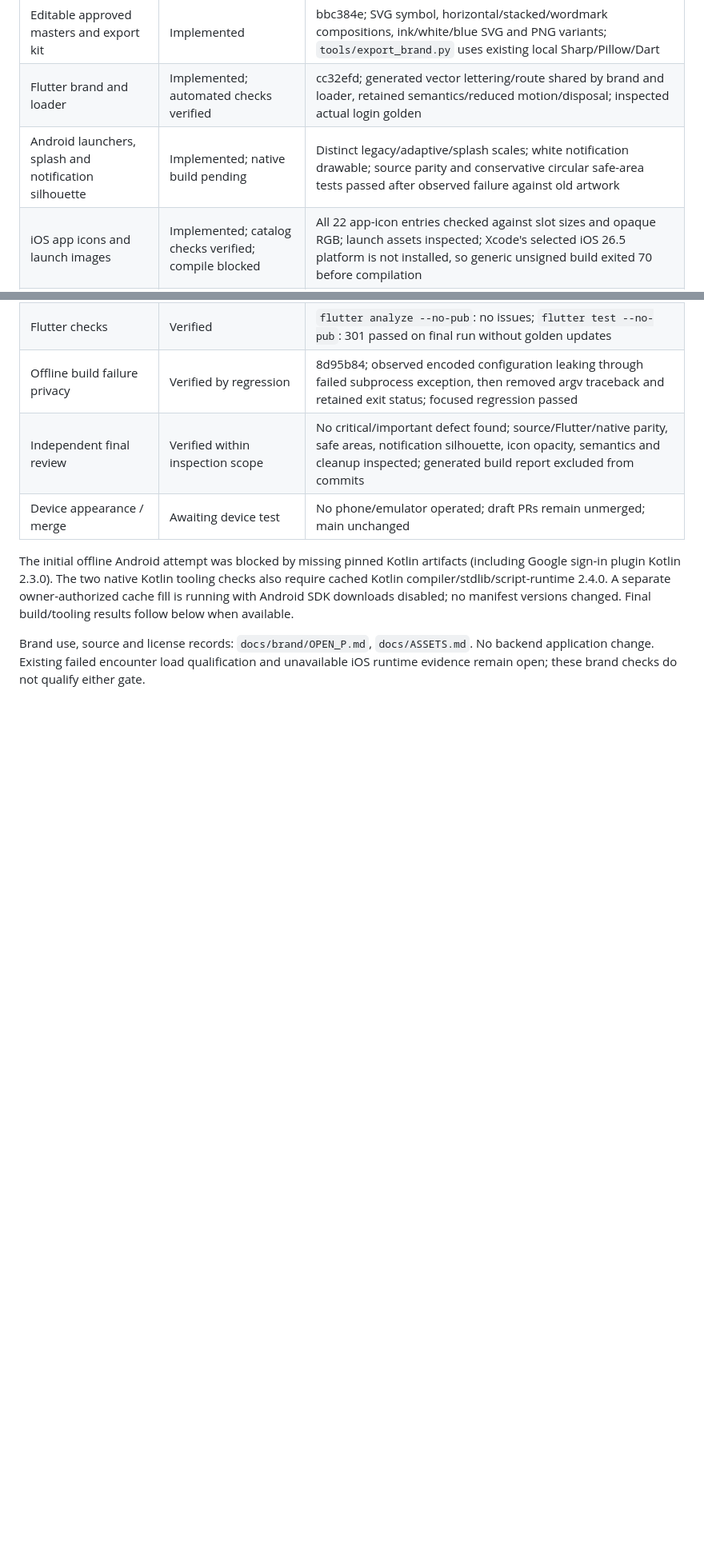
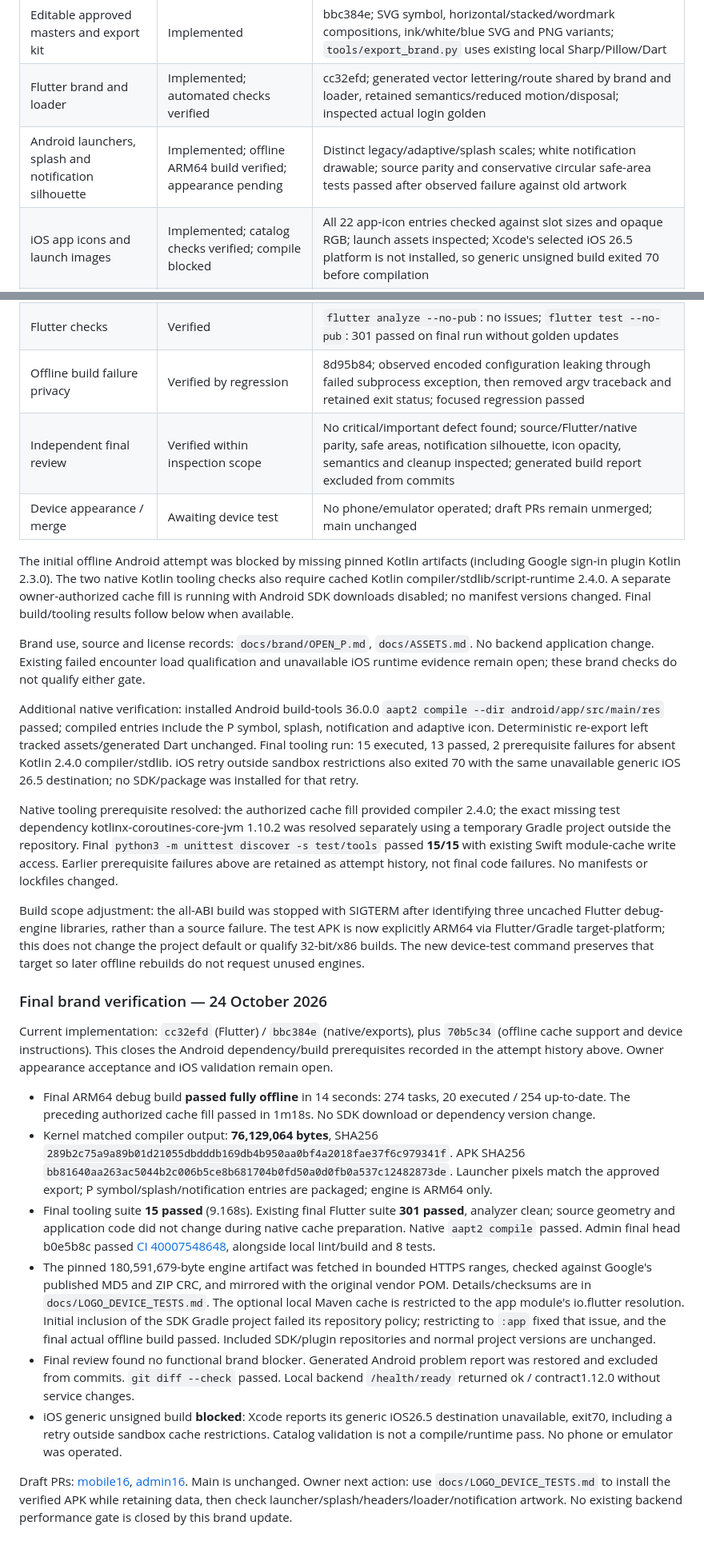
Before and after one commit to awais-ur-rehman/paths-mobile, a Markdown page: docs/IMPLEMENTATION_STATUS.md, 2 parts joined by grey strips. Shown at 80% size. Drawn GitHub-style; blank space fills up the shorter version.

Commit message:
Record offline APK and final logo checks

```diff
--- a/docs/IMPLEMENTATION_STATUS.md
+++ b/docs/IMPLEMENTATION_STATUS.md
@@ -896,7 +896,7 @@ Owner chose **B — Open P**, superseding the concept-selection checkpoint above
 | --- | --- | --- |
 | Editable approved masters and export kit | Implemented | bbc384e; SVG symbol, horizontal/stacked/wordmark compositions, ink/white/blue SVG and PNG variants; `tools/export_brand.py` uses existing local Sharp/Pillow/Dart |
 | Flutter brand and loader | Implemented; automated checks verified | cc32efd; generated vector lettering/route shared by brand and loader, retained semantics/reduced motion/disposal; inspected actual login golden |
-| Android launchers, splash and notification silhouette | Implemented; native build pending | Distinct legacy/adaptive/splash scales; white notification drawable; source parity and conservative circular safe-area tests passed after observed failure against old artwork |
+| Android launchers, splash and notification silhouette | Implemented; offline ARM64 build verified; appearance pending | Distinct legacy/adaptive/splash scales; white notification drawable; source parity and conservative circular safe-area tests passed after observed failure against old artwork |
 | iOS app icons and launch images | Implemented; catalog checks verified; compile blocked | All 22 app-icon entries checked against slot sizes and opaque RGB; launch assets inspected; Xcode's selected iOS 26.5 platform is not installed, so generic unsigned build exited 70 before compilation |
 | Admin / browser brand | Implemented; automated checks verified | Admin 50611c3/a5d25dc; matching exported assets, favicon and Apple touch icon; lint/build and 8 tests passed; draft PR16 |
 | Flutter checks | Verified | `flutter analyze --no-pub`: no issues; `flutter test --no-pub`: 301 passed on final run without golden updates |
@@ -907,3 +907,23 @@ Owner chose **B — Open P**, superseding the concept-selection checkpoint above
 The initial offline Android attempt was blocked by missing pinned Kotlin artifacts (including Google sign-in plugin Kotlin 2.3.0). The two native Kotlin tooling checks also require cached Kotlin compiler/stdlib/script-runtime 2.4.0. A separate owner-authorized cache fill is running with Android SDK downloads disabled; no manifest versions changed. Final build/tooling results follow below when available.
 
 Brand use, source and license records: `docs/brand/OPEN_P.md`, `docs/ASSETS.md`. No backend application change. Existing failed encounter load qualification and unavailable iOS runtime evidence remain open; these brand checks do not qualify either gate.
+
+Additional native verification: installed Android build-tools 36.0.0 `aapt2 compile --dir android/app/src/main/res` passed; compiled entries include the P symbol, splash, notification and adaptive icon. Deterministic re-export left tracked assets/generated Dart unchanged. Final tooling run: 15 executed, 13 passed, 2 prerequisite failures for absent Kotlin 2.4.0 compiler/stdlib. iOS retry outside sandbox restrictions also exited 70 with the same unavailable generic iOS 26.5 destination; no SDK/package was installed for that retry.
+
+Native tooling prerequisite resolved: the authorized cache fill provided compiler 2.4.0; the exact missing test dependency kotlinx-coroutines-core-jvm 1.10.2 was resolved separately using a temporary Gradle project outside the repository. Final `python3 -m unittest discover -s test/tools` passed **15/15** with existing Swift module-cache write access. Earlier prerequisite failures above are retained as attempt history, not final code failures. No manifests or lockfiles changed.
+
+Build scope adjustment: the all-ABI build was stopped with SIGTERM after identifying three uncached Flutter debug-engine libraries, rather than a source failure. The test APK is now explicitly ARM64 via Flutter/Gradle target-platform; this does not change the project default or qualify 32-bit/x86 builds. The new device-test command preserves that target so later offline rebuilds do not request unused engines.
+
+
+### Final brand verification — 24 October 2026
+
+Current implementation: `cc32efd` (Flutter) / `bbc384e` (native/exports), plus `70b5c34` (offline cache support and device instructions). This closes the Android dependency/build prerequisites recorded in the attempt history above. Owner appearance acceptance and iOS validation remain open.
+
+- Final ARM64 debug build **passed fully offline** in 14 seconds: 274 tasks, 20 executed / 254 up-to-date. The preceding authorized cache fill passed in 1m18s. No SDK download or dependency version change.
+- Kernel matched compiler output: **76,129,064 bytes**, SHA256 `289b2c75a9a89b01d21055dbdddb169db4b950aa0bf4a2018fae37f6c979341f`. APK SHA256 `bb81640aa263ac5044b2c006b5ce8b681704b0fd50a0d0fb0a537c12482873de`. Launcher pixels match the approved export; P symbol/splash/notification entries are packaged; engine is ARM64 only.
+- Final tooling suite **15 passed** (9.168s). Existing final Flutter suite **301 passed**, analyzer clean; source geometry and application code did not change during native cache preparation. Native `aapt2 compile` passed. Admin final head b0e5b8c passed [CI 40007548648](https://github.com/awais-ur-rehman/paths-admin/actions/runs/40007548648), alongside local lint/build and 8 tests.
+- The pinned 180,591,679-byte engine artifact was fetched in bounded HTTPS ranges, checked against Google's published MD5 and ZIP CRC, and mirrored with the original vendor POM. Details/checksums are in `docs/LOGO_DEVICE_TESTS.md`. The optional local Maven cache is restricted to the app module's io.flutter resolution. Initial inclusion of the SDK Gradle project failed its repository policy; restricting to `:app` fixed that issue, and the final actual offline build passed. Included SDK/plugin repositories and normal project versions are unchanged.
+- Final review found no functional brand blocker. Generated Android problem report was restored and excluded from commits. `git diff --check` passed. Local backend `/health/ready` returned ok / contract1.12.0 without service changes.
+- iOS generic unsigned build **blocked**: Xcode reports its generic iOS26.5 destination unavailable, exit70, including a retry outside sandbox cache restrictions. Catalog validation is not a compile/runtime pass. No phone or emulator was operated.
+
+Draft PRs: [mobile16](https://github.com/awais-ur-rehman/paths-mobile/pull/16), [admin16](https://github.com/awais-ur-rehman/paths-admin/pull/16). Main is unchanged. Owner next action: use `docs/LOGO_DEVICE_TESTS.md` to install the verified APK while retaining data, then check launcher/splash/headers/loader/notification artwork. No existing backend performance gate is closed by this brand update.
```
Also changed, not shown: docs/LOGO_DEVICE_TESTS.md (+1 -1 lines), 1 other file.
